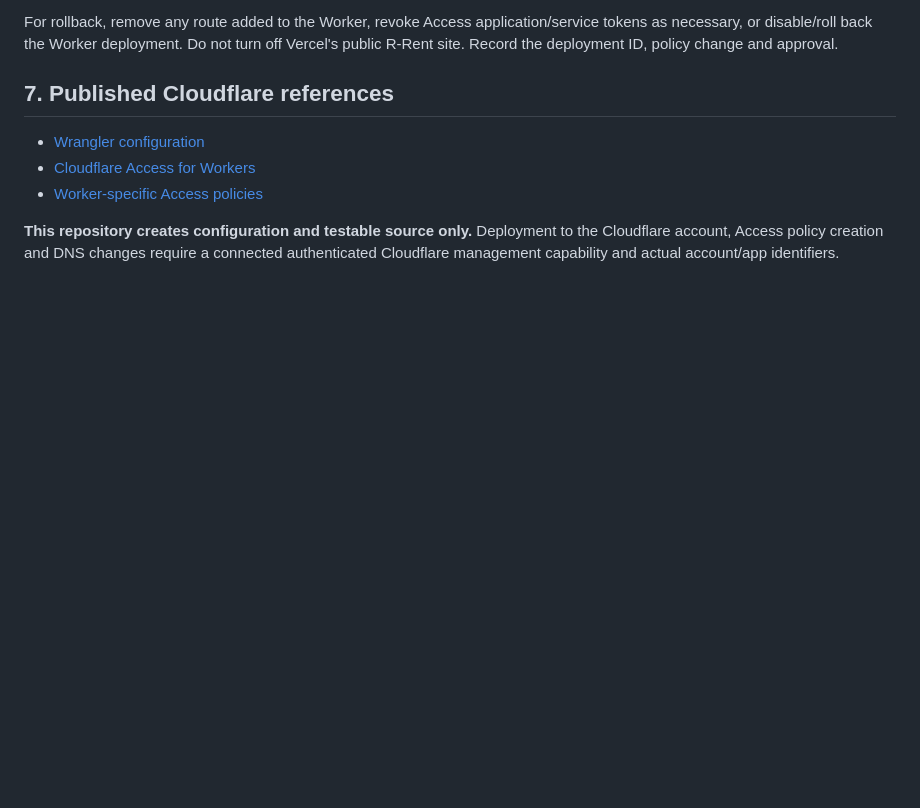
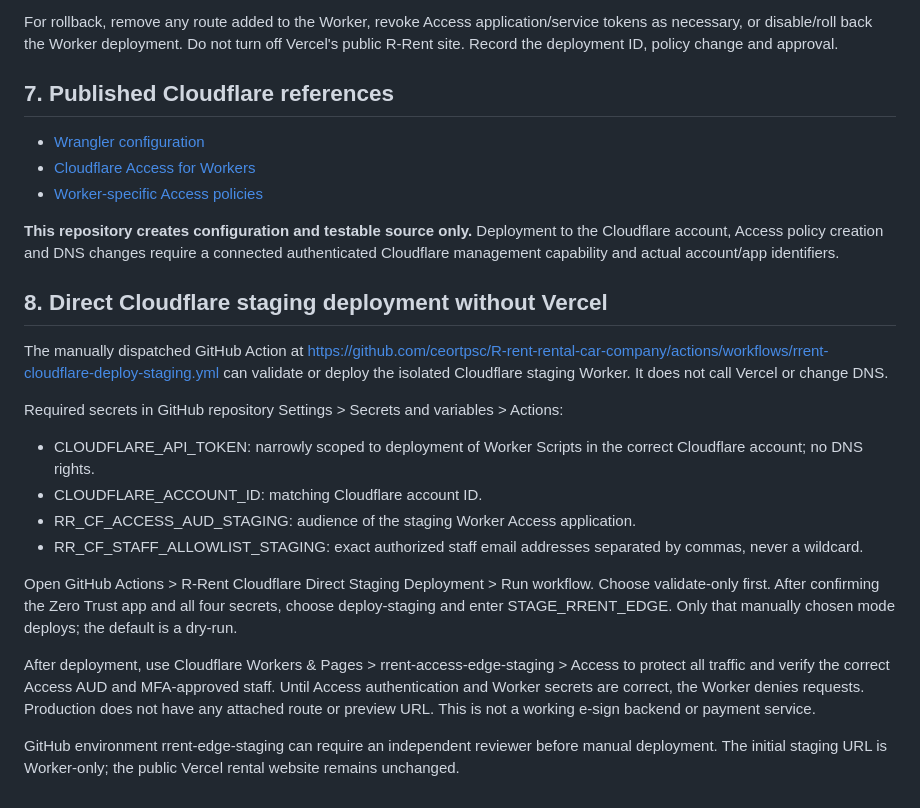
Before and after one commit to ceortpsc/R-rent-rental-car-company, a Markdown page: cloudflare/rrent-edge/README.md, the part around the change. Rendered like a GitHub page; blank space fills up the shorter version.

Commit message:
docs(cloudflare): document direct guarded Wrangler staging deployment workaround

```diff
--- a/cloudflare/rrent-edge/README.md
+++ b/cloudflare/rrent-edge/README.md
@@ -81,3 +81,19 @@ For rollback, remove any route added to the Worker, revoke Access application/se
 - [Worker-specific Access policies](https://developers.cloudflare.com/workers/configuration/cloudflare-access/#protect-one-worker)
 
 **This repository creates configuration and testable source only.** Deployment to the Cloudflare account, Access policy creation and DNS changes require a connected authenticated Cloudflare management capability and actual account/app identifiers.
+
+## 8. Direct Cloudflare staging deployment without Vercel
+
+The manually dispatched GitHub Action at https://github.com/ceortpsc/R-rent-rental-car-company/actions/workflows/rrent-cloudflare-deploy-staging.yml can validate or deploy the isolated Cloudflare staging Worker. It does not call Vercel or change DNS.
+
+Required secrets in GitHub repository Settings > Secrets and variables > Actions:
+- CLOUDFLARE_API_TOKEN: narrowly scoped to deployment of Worker Scripts in the correct Cloudflare account; no DNS rights.
+- CLOUDFLARE_ACCOUNT_ID: matching Cloudflare account ID.
+- RR_CF_ACCESS_AUD_STAGING: audience of the staging Worker Access application.
+- RR_CF_STAFF_ALLOWLIST_STAGING: exact authorized staff email addresses separated by commas, never a wildcard.
+
+Open GitHub Actions > R-Rent Cloudflare Direct Staging Deployment > Run workflow. Choose validate-only first. After confirming the Zero Trust app and all four secrets, choose deploy-staging and enter STAGE_RRENT_EDGE. Only that manually chosen mode deploys; the default is a dry-run.
+
+After deployment, use Cloudflare Workers & Pages > rrent-access-edge-staging > Access to protect all traffic and verify the correct Access AUD and MFA-approved staff. Until Access authentication and Worker secrets are correct, the Worker denies requests. Production does not have any attached route or preview URL. This is not a working e-sign backend or payment service.
+
+GitHub environment rrent-edge-staging can require an independent reviewer before manual deployment. The initial staging URL is Worker-only; the public Vercel rental website remains unchanged.
```
